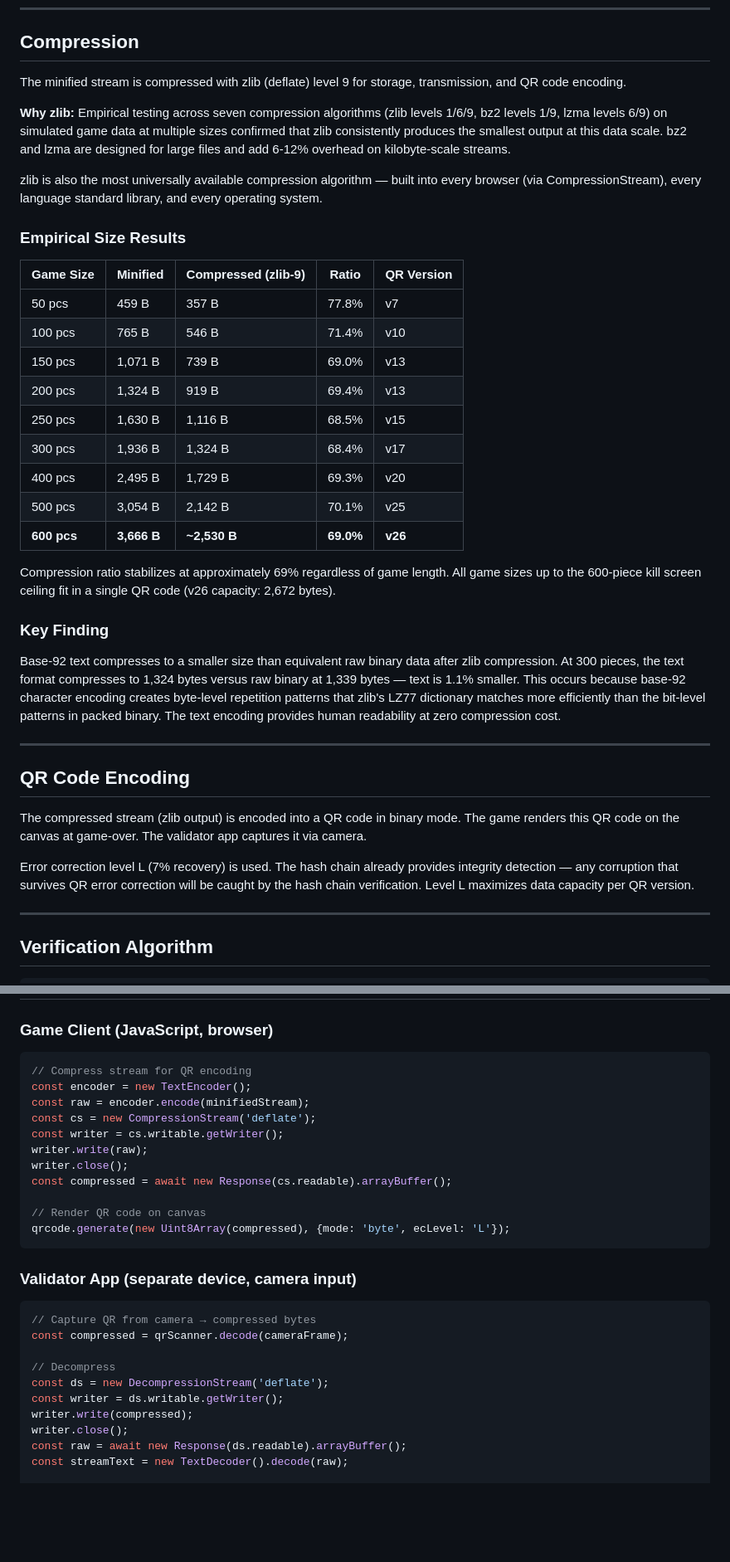
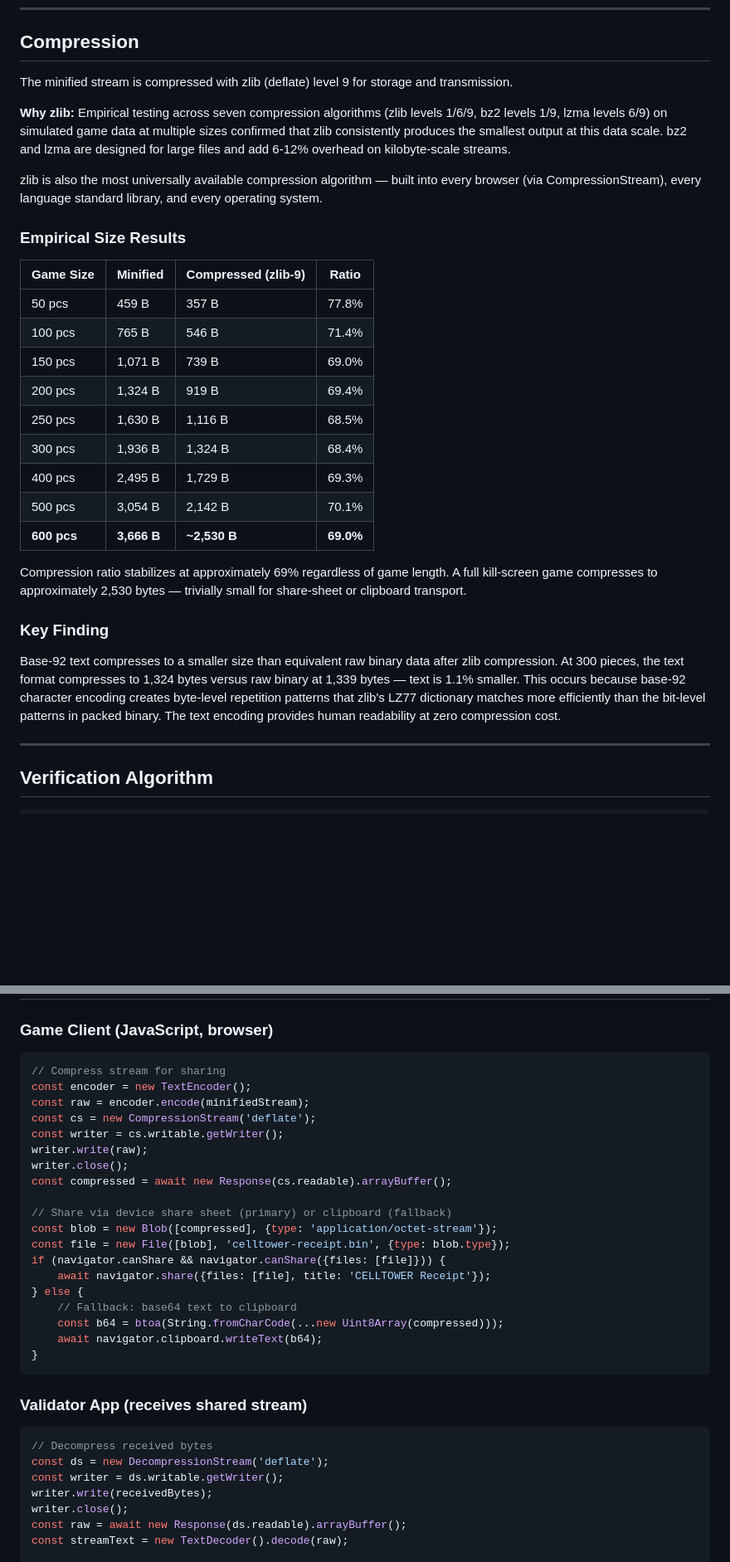
Before and after one commit to AaHigh/CELLTOWER, a Markdown page: stream.md, 2 parts joined by grey strips. Shown at 83% size. Rendered like a GitHub page; blank space fills up the shorter version.

````diff
--- a/stream.md
+++ b/stream.md
@@ -238,7 +242,7 @@ Five base-40 characters encode 40^5 = 102,400,000 values from 4 bytes (2^32 = 4,
 
 ## Compression
 
-The minified stream is compressed with zlib (deflate) level 9 for storage, transmission, and QR code encoding.
+The minified stream is compressed with zlib (deflate) level 9 for storage and transmission.
 
 **Why zlib:** Empirical testing across seven compression algorithms (zlib levels 1/6/9, bz2 levels 1/9, lzma levels 6/9) on simulated game data at multiple sizes confirmed that zlib consistently produces the smallest output at this data scale. bz2 and lzma are designed for large files and add 6-12% overhead on kilobyte-scale streams.
 
@@ -246,31 +250,23 @@ zlib is also the most universally available compression algorithm — built into
 
 ### Empirical Size Results
 
-| Game Size | Minified | Compressed (zlib-9) | Ratio | QR Version |
-|-----------|----------|---------------------|-------|------------|
-| 50 pcs    | 459 B    | 357 B               | 77.8% | v7         |
-| 100 pcs   | 765 B    | 546 B               | 71.4% | v10        |
-| 150 pcs   | 1,071 B  | 739 B               | 69.0% | v13        |
-| 200 pcs   | 1,324 B  | 919 B               | 69.4% | v13        |
-| 250 pcs   | 1,630 B  | 1,116 B             | 68.5% | v15        |
-| 300 pcs   | 1,936 B  | 1,324 B             | 68.4% | v17        |
-| 400 pcs   | 2,495 B  | 1,729 B             | 69.3% | v20        |
-| 500 pcs   | 3,054 B  | 2,142 B             | 70.1% | v25        |
-| **600 pcs** | **3,666 B** | **~2,530 B**    | **69.0%** | **v26**    |
+| Game Size | Minified | Compressed (zlib-9) | Ratio |
+|-----------|----------|---------------------|-------|
+| 50 pcs    | 459 B    | 357 B               | 77.8% |
+| 100 pcs   | 765 B    | 546 B               | 71.4% |
+| 150 pcs   | 1,071 B  | 739 B               | 69.0% |
+| 200 pcs   | 1,324 B  | 919 B               | 69.4% |
+| 250 pcs   | 1,630 B  | 1,116 B             | 68.5% |
+| 300 pcs   | 1,936 B  | 1,324 B             | 68.4% |
+| 400 pcs   | 2,495 B  | 1,729 B             | 69.3% |
+| 500 pcs   | 3,054 B  | 2,142 B             | 70.1% |
+| **600 pcs** | **3,666 B** | **~2,530 B**    | **69.0%** |
 
-Compression ratio stabilizes at approximately 69% regardless of game length. All game sizes up to the 600-piece kill screen ceiling fit in a single QR code (v26 capacity: 2,672 bytes).
+Compression ratio stabilizes at approximately 69% regardless of game length. A full kill-screen game compresses to approximately 2,530 bytes — trivially small for share-sheet or clipboard transport.
 
 ### Key Finding
 
 Base-92 text compresses to a smaller size than equivalent raw binary data after zlib compression. At 300 pieces, the text format compresses to 1,324 bytes versus raw binary at 1,339 bytes — text is 1.1% smaller. This occurs because base-92 character encoding creates byte-level repetition patterns that zlib's LZ77 dictionary matches more efficiently than the bit-level patterns in packed binary. The text encoding provides human readability at zero compression cost.
-
----
-
-## QR Code Encoding
-
-The compressed stream (zlib output) is encoded into a QR code in binary mode. The game renders this QR code on the canvas at game-over. The validator app captures it via camera.
-
-Error correction level L (7% recovery) is used. The hash chain already provides integrity detection — any corruption that survives QR error correction will be caught by the hash chain verification. Level L maximizes data capacity per QR version.
 
 ---
 
@@ -358,7 +354,7 @@ function verify(compressed_data, revealed_seed):
 ### Game Client (JavaScript, browser)
 
 ```javascript
-// Compress stream for QR encoding
+// Compress stream for sharing
 const encoder = new TextEncoder();
 const raw = encoder.encode(minifiedStream);
 const cs = new CompressionStream('deflate');
@@ -367,20 +363,25 @@ writer.write(raw);
 writer.close();
 const compressed = await new Response(cs.readable).arrayBuffer();
 
-// Render QR code on canvas
-qrcode.generate(new Uint8Array(compressed), {mode: 'byte', ecLevel: 'L'});
+// Share via device share sheet (primary) or clipboard (fallback)
+const blob = new Blob([compressed], {type: 'application/octet-stream'});
+const file = new File([blob], 'celltower-receipt.bin', {type: blob.type});
+if (navigator.canShare && navigator.canShare({files: [file]})) {
+    await navigator.share({files: [file], title: 'CELLTOWER Receipt'});
+} else {
+    // Fallback: base64 text to clipboard
+    const b64 = btoa(String.fromCharCode(...new Uint8Array(compressed)));
+    await navigator.clipboard.writeText(b64);
+}
 ```
 
-### Validator App (separate device, camera input)
+### Validator App (receives shared stream)
 
 ```javascript
-// Capture QR from camera → compressed bytes
-const compressed = qrScanner.decode(cameraFrame);
-
-// Decompress
+// Decompress received bytes
 const ds = new DecompressionStream('deflate');
 const writer = ds.writable.getWriter();
-writer.write(compressed);
+writer.write(receivedBytes);
 writer.close();
 const raw = await new Response(ds.readable).arrayBuffer();
 const streamText = new TextDecoder().decode(raw);
````
Also changed, not shown: other parts of stream.md (+17 -15 lines), verification.md (+2 -2 lines).
